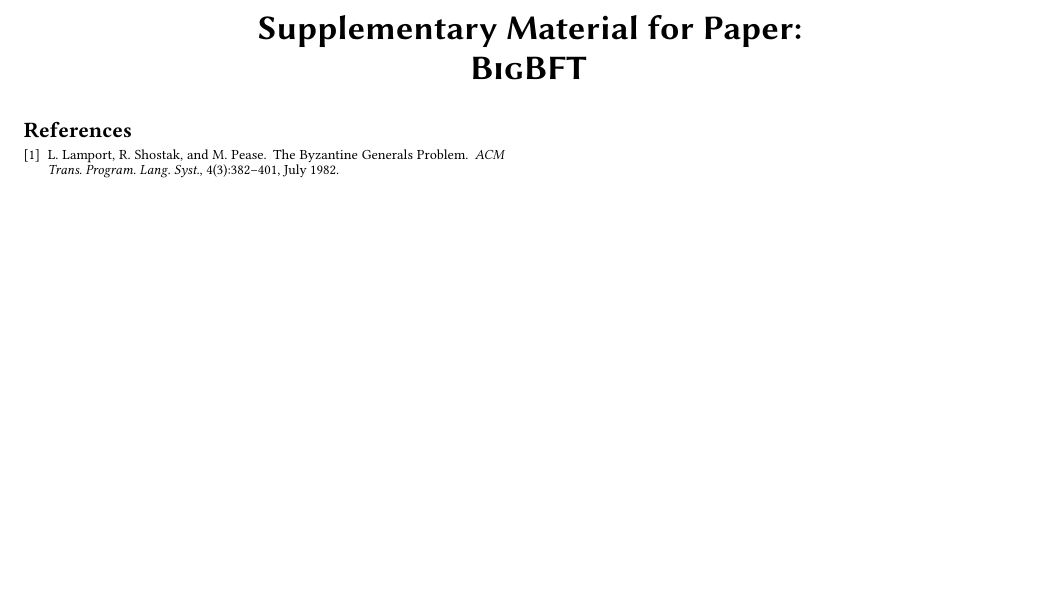
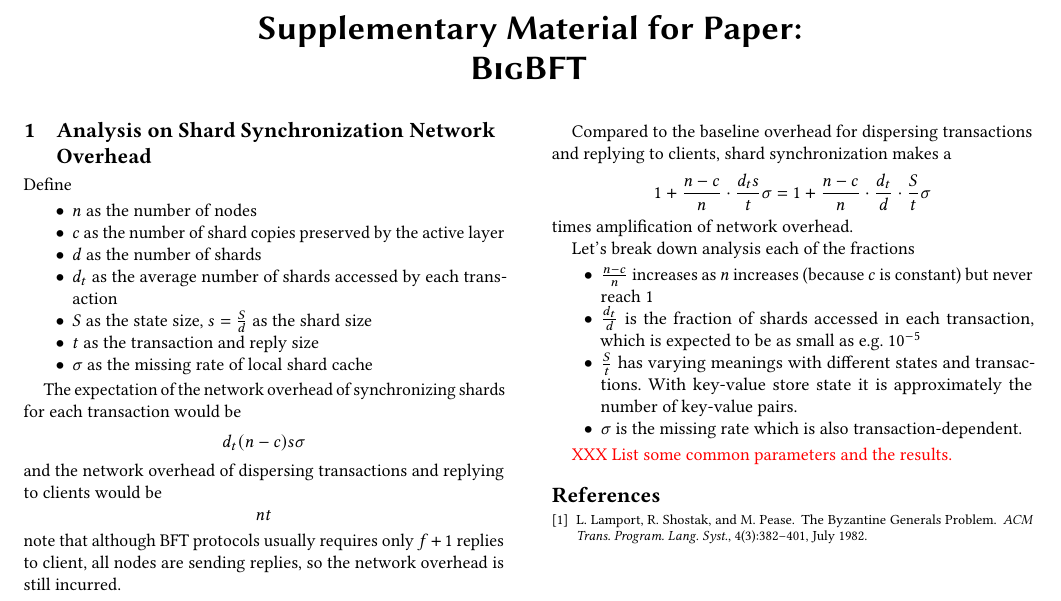
Before and after one commit to sgdxbc/bigbft-paper, a LaTeX document (suppl.tex): part of the page, cut so that both start at the same text, the shorter picture padded with empty space. Compiled offline with pdfLaTeX; a LaTeX package or settings file that is missing is left out.

Commit message:
suppl: Draft

```diff
--- a/suppl.tex
+++ b/suppl.tex
@@ -12,8 +12,47 @@
 \maketitle
 \pagestyle{plain}
 
+\section{Analysis on Shard Synchronization Network Overhead}
+
+Define
+\begin{itemize}
+    \item $n$ as the number of nodes
+    \item $c$ as the number of shard copies preserved by the active layer
+    \item $d$ as the number of shards
+    \item $d_t$ as the average number of shards accessed by each transaction
+    \item $S$ as the state size, $s=\frac{S}{d}$ as the shard size
+    \item $t$ as the transaction and reply size
+    \item $\sigma$ as the missing rate of local shard cache
+\end{itemize}
+
+The expectation of the network overhead of synchronizing shards for each transaction would be
+\[
+    d_t(n-c)s\sigma
+\]
+and the network overhead of dispersing transactions and replying to clients would be
+\[
+    nt
+\]
+note that although BFT protocols usually requires only $f+1$ replies to client, all nodes are sending replies, so the network overhead is still incurred.
+
+Compared to the baseline overhead for dispersing transactions and replying to clients, shard synchronization makes a
+\[
+    1+\frac{n-c}{n}\cdot{}\frac{d_ts}{t}\sigma=1+\frac{n-c}{n}\cdot{}\frac{d_t}{d}\cdot{}\frac{S}{t}\sigma
+\]
+times amplification of network overhead.
+
+Let's break down analysis each of the fractions
+\begin{itemize}
+    \item $\frac{n-c}{n}$ increases as $n$ increases (because $c$ is constant) but never reach $1$
+    \item $\frac{d_t}{d}$ is the fraction of shards accessed in each transaction, which is expected to be as small as \eg $10^{-5}$
+    \item $\frac{S}{t}$ has varying meanings with different states and transactions.
+    With key-value store state it is approximately the number of key-value pairs.
+    \item $\sigma$ is the missing rate which is also transaction-dependent.
+\end{itemize}
+
+\xxx{List some common parameters and the results.}
+
 \nocite{bft}
-
 \bibliography{paper}
 
 \end{document}
```
Also changed, not shown: sections/overview.tex (+2 -1 lines).
